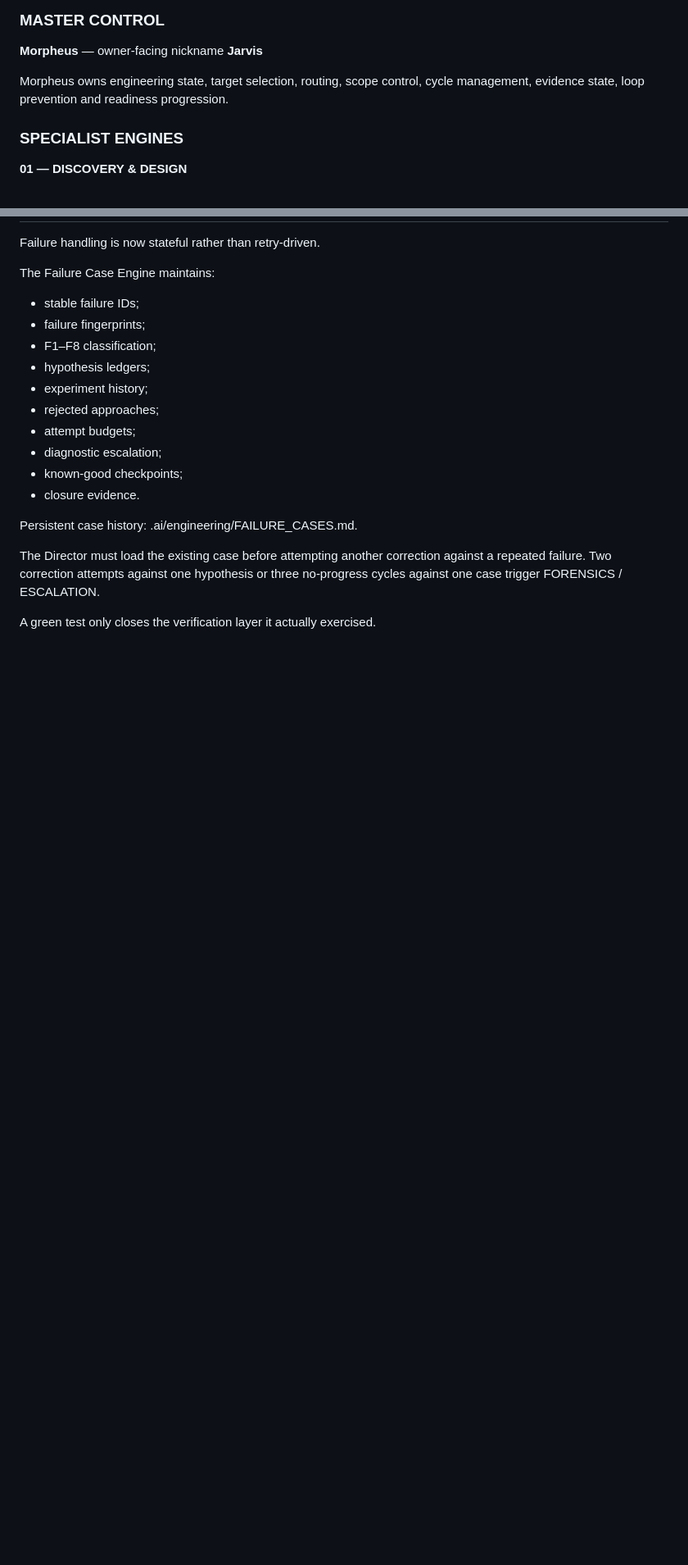
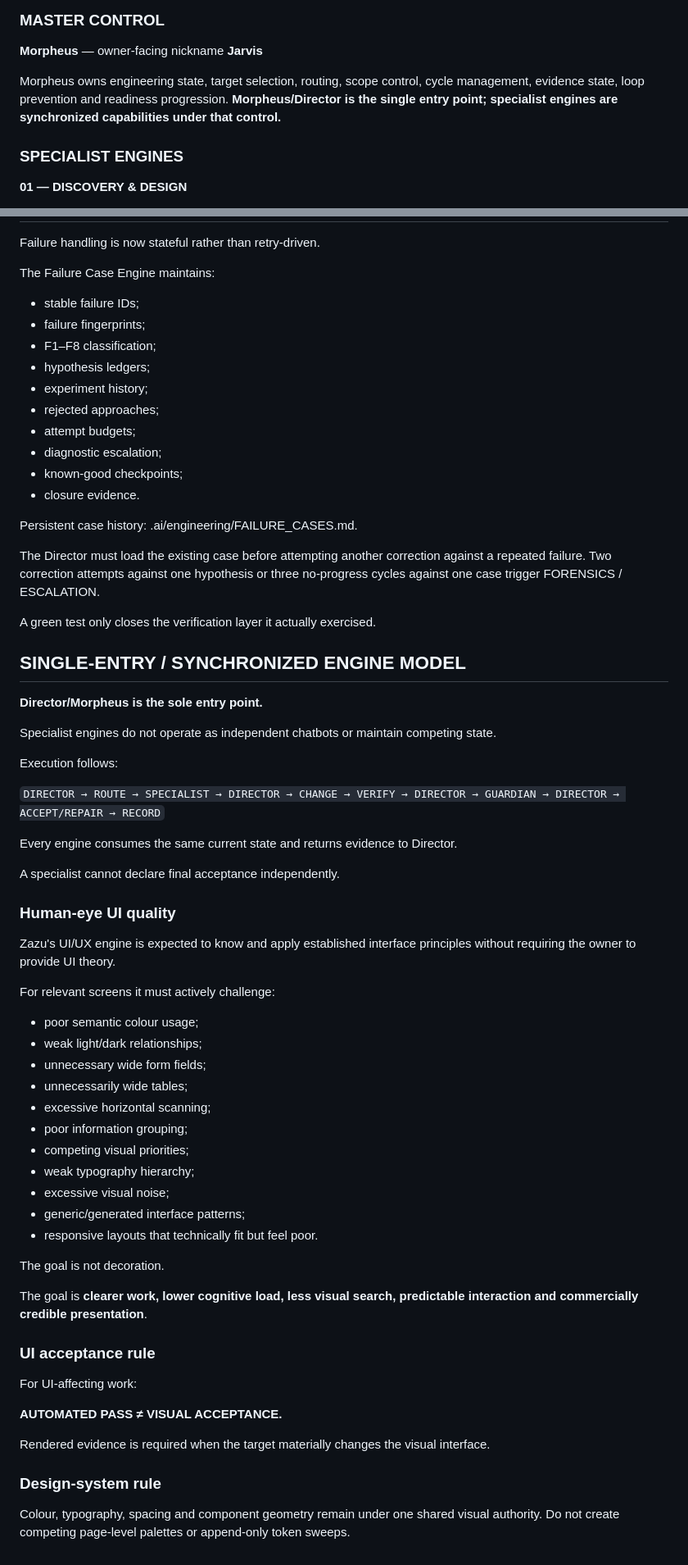
Before and after one commit to Leano-Jordan/ZazuEMP, a Markdown page: .ai/engineering/README.md, 2 parts joined by grey strips. Shown at 82% size. Rendered like a GitHub page; blank space fills up the shorter version.

Commit message:
refactor(engine): consolidate synchronized human-eye UI quality controls

```diff
--- a/.ai/engineering/README.md
+++ b/.ai/engineering/README.md
@@ -9,7 +9,7 @@ It exists to turn AI assistance from a sequence of conversations into a **contro
 ### MASTER CONTROL
 **Morpheus** — owner-facing nickname **Jarvis**
 
-Morpheus owns engineering state, target selection, routing, scope control, cycle management, evidence state, loop prevention and readiness progression.
+Morpheus owns engineering state, target selection, routing, scope control, cycle management, evidence state, loop prevention and readiness progression. **Morpheus/Director is the single entry point; specialist engines are synchronized capabilities under that control.**
 
 ### SPECIALIST ENGINES
 
@@ -243,3 +256,52 @@ Persistent case history: .ai/engineering/FAILURE_CASES.md.
 The Director must load the existing case before attempting another correction against a repeated failure. Two correction attempts against one hypothesis or three no-progress cycles against one case trigger FORENSICS / ESCALATION.
 
 A green test only closes the verification layer it actually exercised.
+
+
+## SINGLE-ENTRY / SYNCHRONIZED ENGINE MODEL
+
+**Director/Morpheus is the sole entry point.**
+
+Specialist engines do not operate as independent chatbots or maintain competing state.
+
+Execution follows:
+
+`DIRECTOR → ROUTE → SPECIALIST → DIRECTOR → CHANGE → VERIFY → DIRECTOR → GUARDIAN → DIRECTOR → ACCEPT/REPAIR → RECORD`
+
+Every engine consumes the same current state and returns evidence to Director.
+
+A specialist cannot declare final acceptance independently.
+
+### Human-eye UI quality
+
+Zazu's UI/UX engine is expected to know and apply established interface principles without requiring the owner to provide UI theory.
+
+For relevant screens it must actively challenge:
+
+- poor semantic colour usage;
+- weak light/dark relationships;
+- unnecessary wide form fields;
+- unnecessarily wide tables;
+- excessive horizontal scanning;
+- poor information grouping;
+- competing visual priorities;
+- weak typography hierarchy;
+- excessive visual noise;
+- generic/generated interface patterns;
+- responsive layouts that technically fit but feel poor.
+
+The goal is not decoration.
+
+The goal is **clearer work, lower cognitive load, less visual search, predictable interaction and commercially credible presentation**.
+
+### UI acceptance rule
+
+For UI-affecting work:
+
+**AUTOMATED PASS ≠ VISUAL ACCEPTANCE.**
+
+Rendered evidence is required when the target materially changes the visual interface.
+
+### Design-system rule
+
+Colour, typography, spacing and component geometry remain under one shared visual authority. Do not create competing page-level palettes or append-only token sweeps.
```
Also changed, not shown: other parts of .ai/engineering/README.md (+13 -0 lines).
